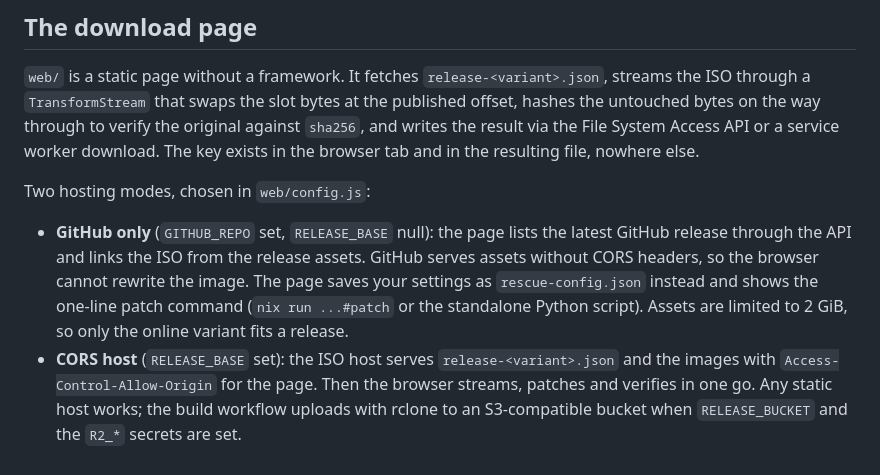
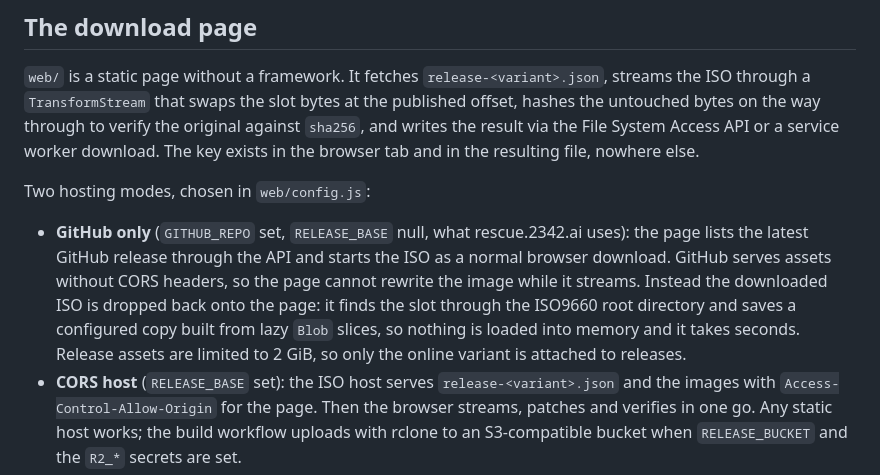
Before and after one commit to 2342-ai/agentic-rescue, a Markdown page: README.md, the part around the change. Rendered like a GitHub page.

Commit message:
README: describe the GitHub Releases download flow
Co-Authored-By: Claude Opus 5.5 <noreply@anthropic.com>

```diff
--- a/README.md
+++ b/README.md
@@ -155,7 +155,7 @@ python3 -c 'import json,sys; d=json.dumps(json.load(open(sys.argv[1])),separator
 
 Two hosting modes, chosen in `web/config.js`:
 
-- **GitHub only** (`GITHUB_REPO` set, `RELEASE_BASE` null): the page lists the latest GitHub release through the API and links the ISO from the release assets. GitHub serves assets without CORS headers, so the browser cannot rewrite the image. The page saves your settings as `rescue-config.json` instead and shows the one-line patch command (`nix run ...#patch` or the standalone Python script). Assets are limited to 2 GiB, so only the online variant fits a release.
+- **GitHub only** (`GITHUB_REPO` set, `RELEASE_BASE` null, what rescue.2342.ai uses): the page lists the latest GitHub release through the API and starts the ISO as a normal browser download. GitHub serves assets without CORS headers, so the page cannot rewrite the image while it streams. Instead the downloaded ISO is dropped back onto the page: it finds the slot through the ISO9660 root directory and saves a configured copy built from lazy `Blob` slices, so nothing is loaded into memory and it takes seconds. Release assets are limited to 2 GiB, so only the online variant is attached to releases.
 - **CORS host** (`RELEASE_BASE` set): the ISO host serves `release-<variant>.json` and the images with `Access-Control-Allow-Origin` for the page. Then the browser streams, patches and verifies in one go. Any static host works; the build workflow uploads with rclone to an S3-compatible bucket when `RELEASE_BUCKET` and the `R2_*` secrets are set.
 
 The page itself is deployed to GitHub Pages at [rescue.2342.ai](https://rescue.2342.ai) by the `web` workflow.
```
Also changed, not shown: README.de.md (+1 -1 lines).
